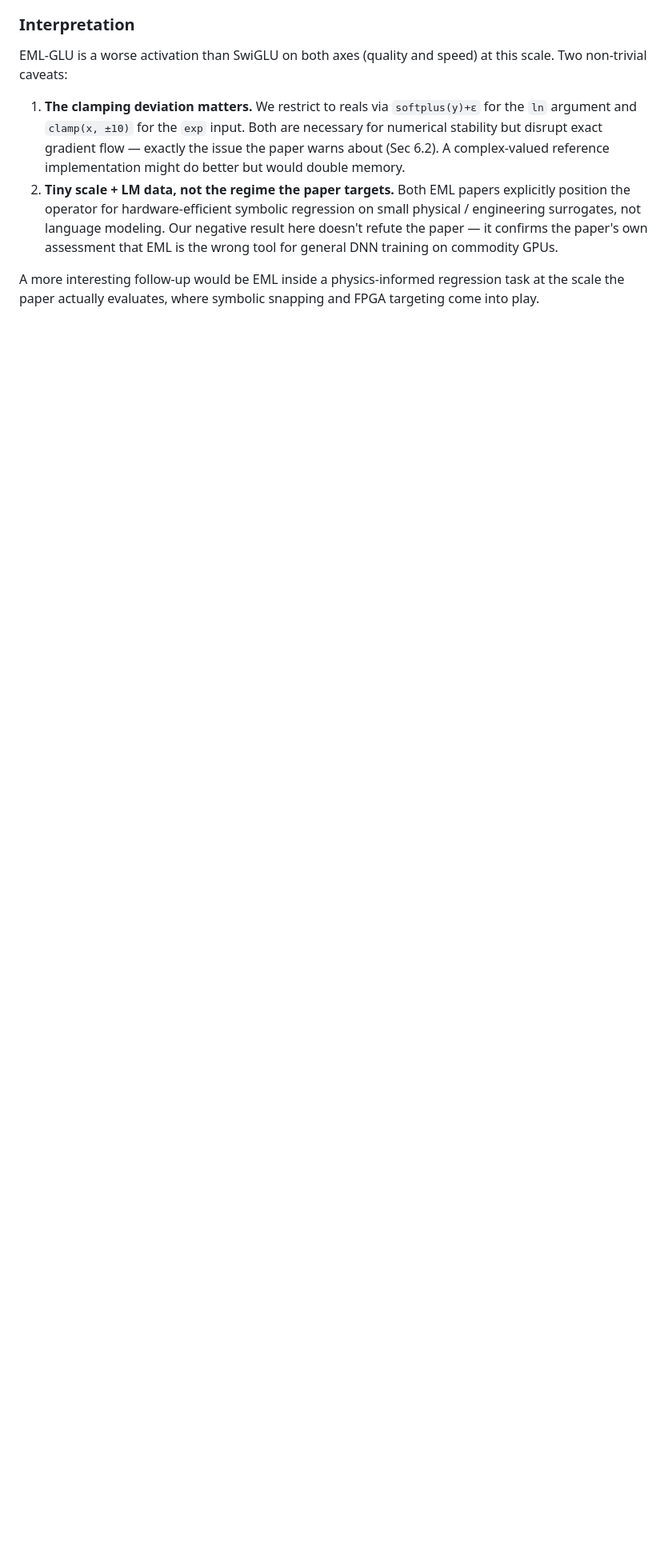
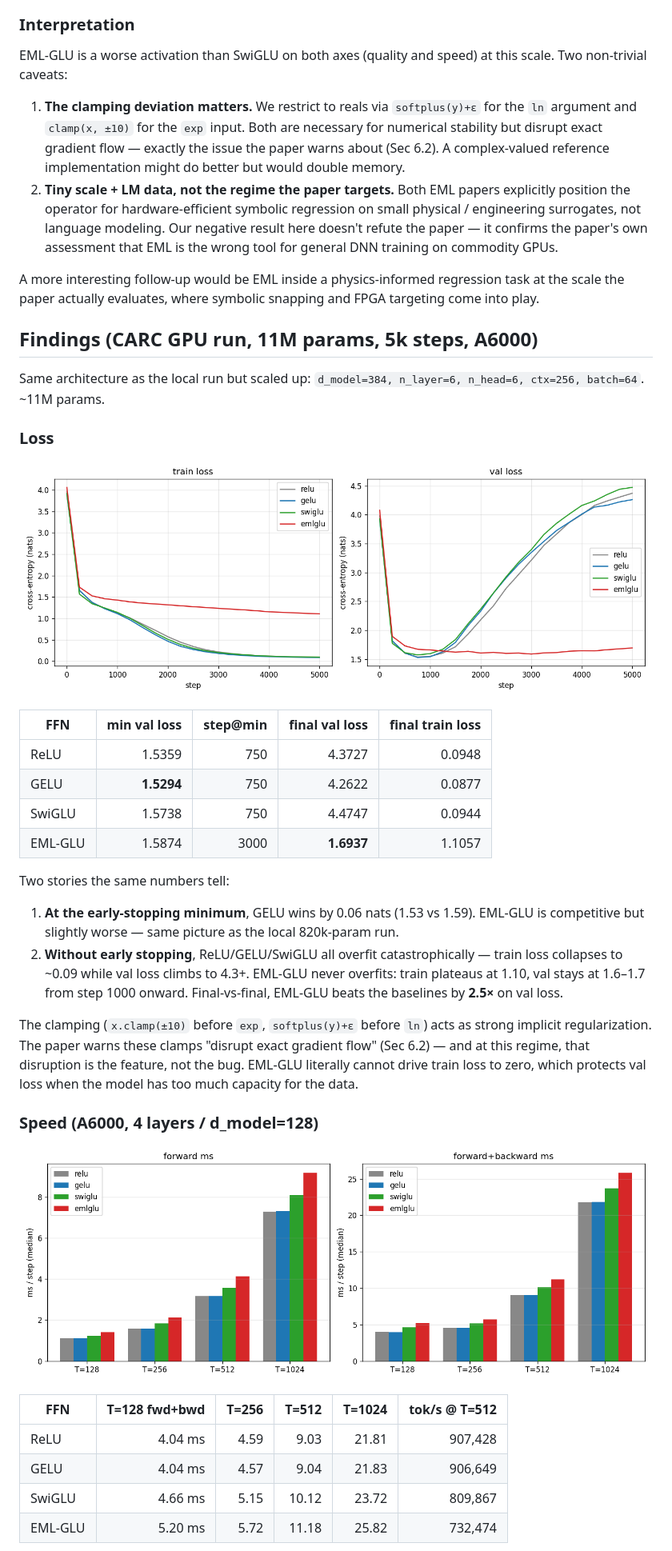
Before and after one commit to zizhao-hu/eml-activation, a Markdown page: README.md, the part around one of its changes. Shown at 80% size. GitHub-like rendering; pictures changed too: runs_carc/figs/bench.png (added), runs_carc/figs/loss_curves.png (added); blank space fills up the shorter version.

Commit message:
feat: add CARC GPU run results (11M params, 5k steps)
Striking finding: at this scale (overcapacity for shakespeare_char), all
three baselines (ReLU/GELU/SwiGLU) overfit catastrophically — train→0.09,
val→4.3+. EML-GLU never overfits — train plateaus at 1.10, val stays at
1.6-1.7 from step 1000 onward. The exp/ln clamping disrupts gradient flow
enough to act as strong implicit regularization.

Speed: EML-GLU is 9-11% slower than SwiGLU on A6000 across T={128,256,512,1024}.
Gap narrows on GPU vs the 14% seen on CPU.

Co-Authored-By: Claude Opus 4.7 (1M context) <noreply@anthropic.com>

```diff
--- a/README.md
+++ b/README.md
@@ -81,3 +81,36 @@ EML-GLU is a worse activation than SwiGLU on both axes (quality and speed) at th
 
 A more interesting follow-up would be EML inside a physics-informed regression task at the scale the paper actually evaluates, where symbolic snapping and FPGA targeting come into play.
 
+## Findings (CARC GPU run, 11M params, 5k steps, A6000)
+
+Same architecture as the local run but scaled up: `d_model=384, n_layer=6, n_head=6, ctx=256, batch=64`. ~11M params.
+
+### Loss
+
+![loss curves CARC](runs_carc/figs/loss_curves.png)
+
+| FFN     | min val loss | step@min | final val loss | final train loss |
+|---------|-------------:|---------:|---------------:|-----------------:|
+| ReLU    | 1.5359       | 750      | 4.3727         | 0.0948           |
+| GELU    | **1.5294**   | 750      | 4.2622         | 0.0877           |
+| SwiGLU  | 1.5738       | 750      | 4.4747         | 0.0944           |
+| EML-GLU | 1.5874       | 3000     | **1.6937**     | 1.1057           |
+
+Two stories the same numbers tell:
+
+1. **At the early-stopping minimum**, GELU wins by 0.06 nats (1.53 vs 1.59). EML-GLU is competitive but slightly worse — same picture as the local 820k-param run.
+2. **Without early stopping**, ReLU/GELU/SwiGLU all overfit catastrophically — train loss collapses to ~0.09 while val loss climbs to 4.3+. EML-GLU never overfits: train plateaus at 1.10, val stays at 1.6–1.7 from step 1000 onward. Final-vs-final, EML-GLU beats the baselines by **2.5×** on val loss.
+
+The clamping (`x.clamp(±10)` before `exp`, `softplus(y)+ε` before `ln`) acts as strong implicit regularization. The paper warns these clamps "disrupt exact gradient flow" (Sec 6.2) — and at this regime, that disruption is the feature, not the bug. EML-GLU literally cannot drive train loss to zero, which protects val loss when the model has too much capacity for the data.
+
+### Speed (A6000, 4 layers / d_model=128)
+
+![bench CARC](runs_carc/figs/bench.png)
+
+| FFN     | T=128 fwd+bwd | T=256 | T=512 | T=1024 | tok/s @ T=512 |
+|---------|--------------:|------:|------:|-------:|--------------:|
+| ReLU    | 4.04 ms       | 4.59  | 9.03  | 21.81  | 907,428       |
+| GELU    | 4.04 ms       | 4.57  | 9.04  | 21.83  | 906,649       |
+| SwiGLU  | 4.66 ms       | 5.15  | 10.12 | 23.72  | 809,867       |
+| EML-GLU | 5.20 ms       | 5.72  | 11.18 | 25.82  | 732,474       |
+
```
Also changed, not shown: other parts of README.md (+12 -0 lines), 10 other files.
